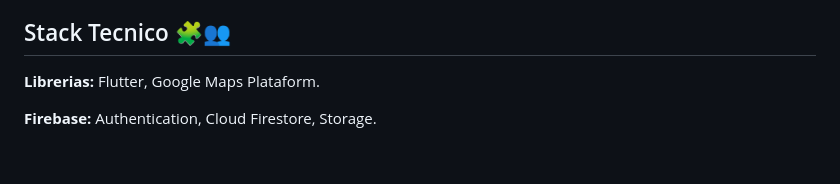
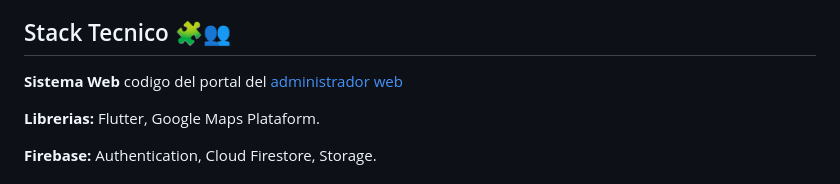
Before and after one commit to ItsgabrielJT/fluuter_project, a Markdown page: README.md, the part around the change. Drawn GitHub-style; blank space fills up the shorter version.

```diff
--- a/README.md
+++ b/README.md
@@ -24,6 +24,8 @@ dicho terreno.
 
 
 ## Stack Tecnico 🧩👥
+
+**Sistema Web** codigo del portal del [administrador web](https://github.com/DannyVinueza/Web_Flutter_Pagina)
 
 **Librerias:** Flutter, Google Maps Plataform.
 
```
